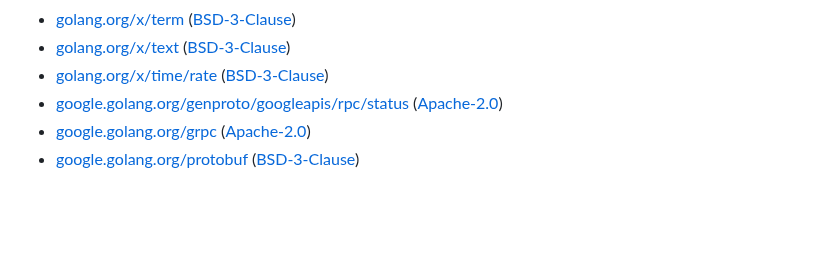
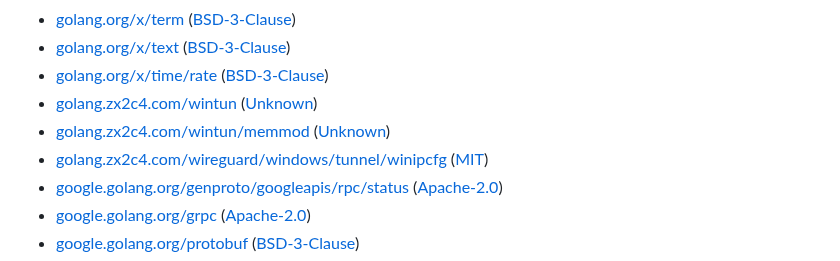
Before and after one commit to yuhaiin/yuhaiin, a Markdown page: licenses/android.md, the part around one of its changes. GitHub-like rendering; blank space fills up the shorter version.

```diff
--- a/licenses/android.md
+++ b/licenses/android.md
@@ -93,6 +93,9 @@ Some packages may only be included on certain architectures or operating systems
 - [golang.org/x/term](https://pkg.go.dev/golang.org/x/term) ([BSD-3-Clause](https://cs.opensource.google/go/x/term/+/v0.30.0:LICENSE))
 - [golang.org/x/text](https://pkg.go.dev/golang.org/x/text) ([BSD-3-Clause](https://cs.opensource.google/go/x/text/+/v0.23.0:LICENSE))
 - [golang.org/x/time/rate](https://pkg.go.dev/golang.org/x/time/rate) ([BSD-3-Clause](https://cs.opensource.google/go/x/time/+/v0.11.0:LICENSE))
+- [golang.zx2c4.com/wintun](https://pkg.go.dev/golang.zx2c4.com/wintun) ([Unknown](Unknown))
+- [golang.zx2c4.com/wintun/memmod](https://pkg.go.dev/golang.zx2c4.com/wintun/memmod) ([Unknown](Unknown))
+- [golang.zx2c4.com/wireguard/windows/tunnel/winipcfg](https://pkg.go.dev/golang.zx2c4.com/wireguard/windows/tunnel/winipcfg) ([MIT](https://git.zx2c4.com/wireguard-windows/tree/COPYING?h=v0.5.3))
 - [google.golang.org/genproto/googleapis/rpc/status](https://pkg.go.dev/google.golang.org/genproto/googleapis/rpc/status) ([Apache-2.0](https://github.com/googleapis/go-genproto/blob/1a7da9e5054f/googleapis/rpc/LICENSE))
 - [google.golang.org/grpc](https://pkg.go.dev/google.golang.org/grpc) ([Apache-2.0](https://github.com/grpc/grpc-go/blob/v1.71.0/LICENSE))
 - [google.golang.org/protobuf](https://pkg.go.dev/google.golang.org/protobuf) ([BSD-3-Clause](https://github.com/protocolbuffers/protobuf-go/blob/v1.36.5/LICENSE))
```
Also changed, not shown: other parts of licenses/android.md (+8 -8 lines), licenses/yuhaiin.md (+11 -8 lines).
